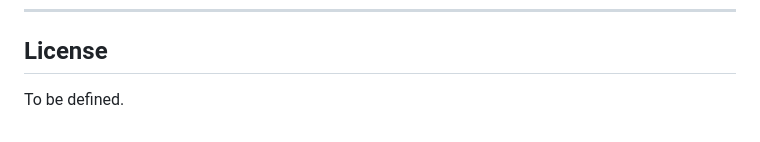
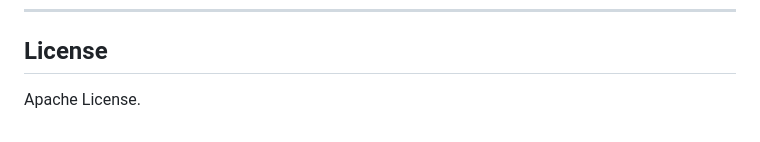
Before and after one commit to AsieduDevelopmentHub/SentraCore, a Markdown page: README.md, the part around the change. GitHub-like rendering.

Commit message:
update: README.md with license

```diff
--- a/README.md
+++ b/README.md
@@ -125,4 +125,4 @@ SentraCore is built around five principles:
 
 ## License
 
-To be defined.
+Apache License.
```
